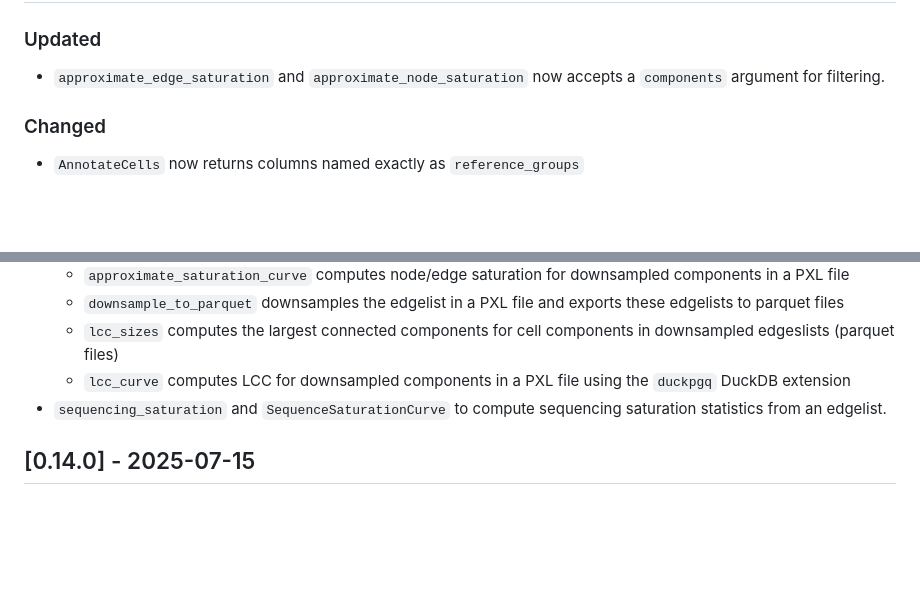
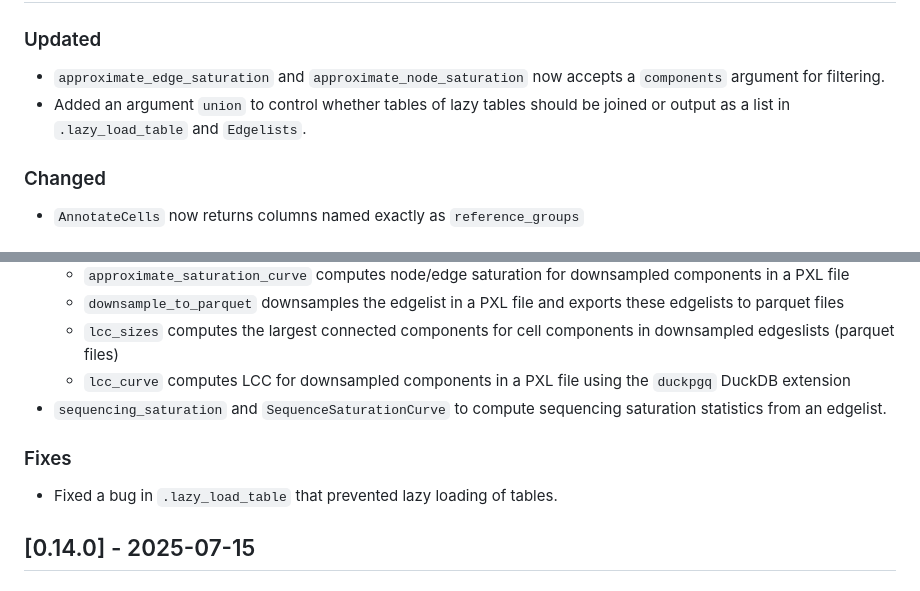
Before and after one commit to PixelgenTechnologies/pixelatorR, a Markdown page: CHANGELOG.md, 2 parts joined by grey strips. GitHub-like rendering; blank space fills up the shorter version.

Commit message:
chore: changelog

```diff
--- a/CHANGELOG.md
+++ b/CHANGELOG.md
@@ -10,6 +10,7 @@ and this project adheres to [Semantic Versioning](https://semver.org/spec/v2.0.0
 ### Updated
 
 - `approximate_edge_saturation` and `approximate_node_saturation` now accepts a `components` argument for filtering.
+- Added an argument `union` to control whether tables of lazy tables should be joined or output as a list in `.lazy_load_table` and `Edgelists`.
 
 ### Changed
 - `AnnotateCells` now returns columns named exactly as `reference_groups`
@@ -23,6 +24,9 @@ and this project adheres to [Semantic Versioning](https://semver.org/spec/v2.0.0
   - `lcc_sizes` computes the largest connected components for cell components in downsampled edgeslists (parquet files)
   - `lcc_curve` computes LCC for downsampled components in a PXL file using the `duckpgq` DuckDB extension
 - `sequencing_saturation` and `SequenceSaturationCurve` to compute sequencing saturation statistics from an edgelist.
+
+### Fixes
+- Fixed a bug in `.lazy_load_table` that prevented lazy loading of tables.
 
 ## [0.14.0] - 2025-07-15
 
```
